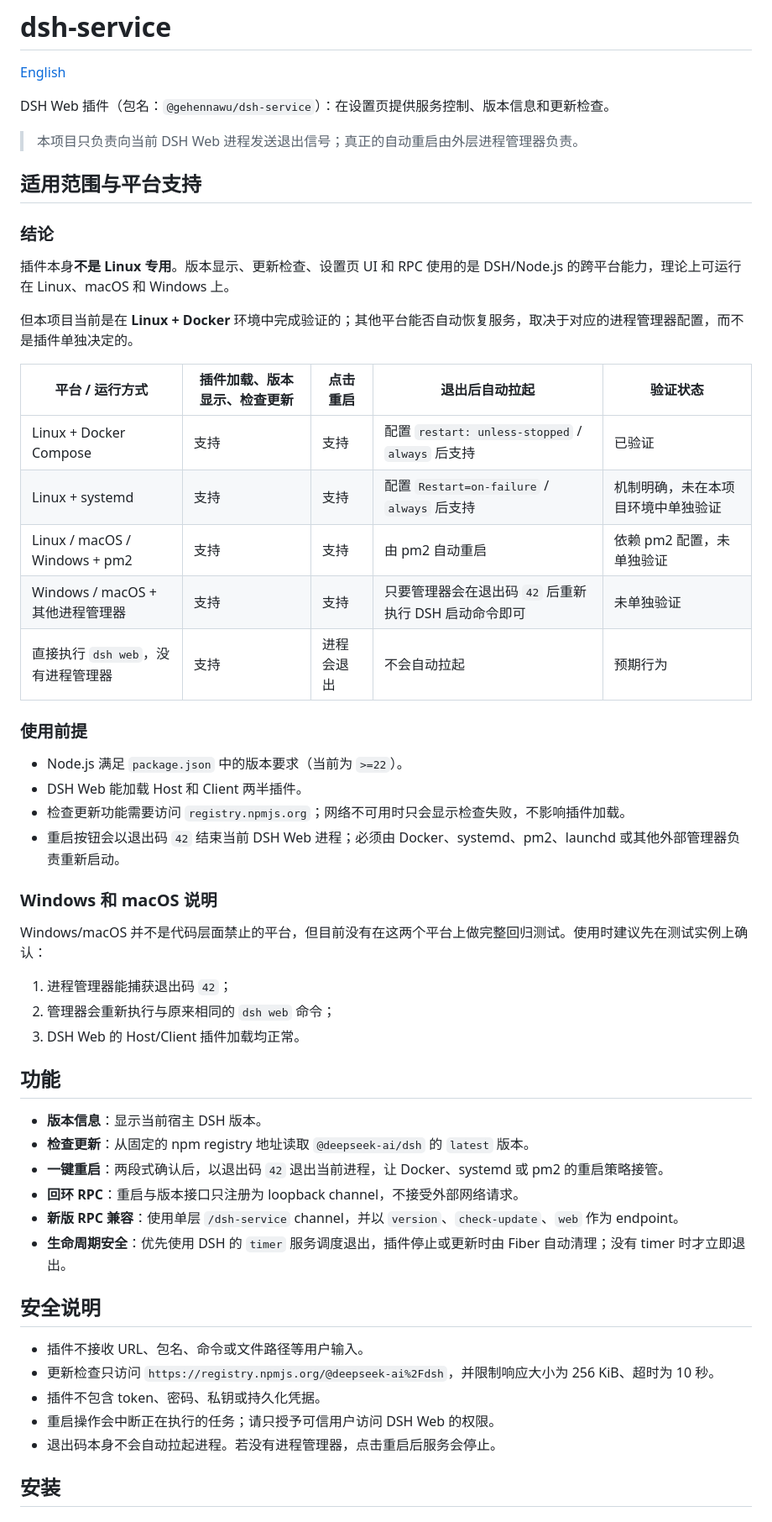
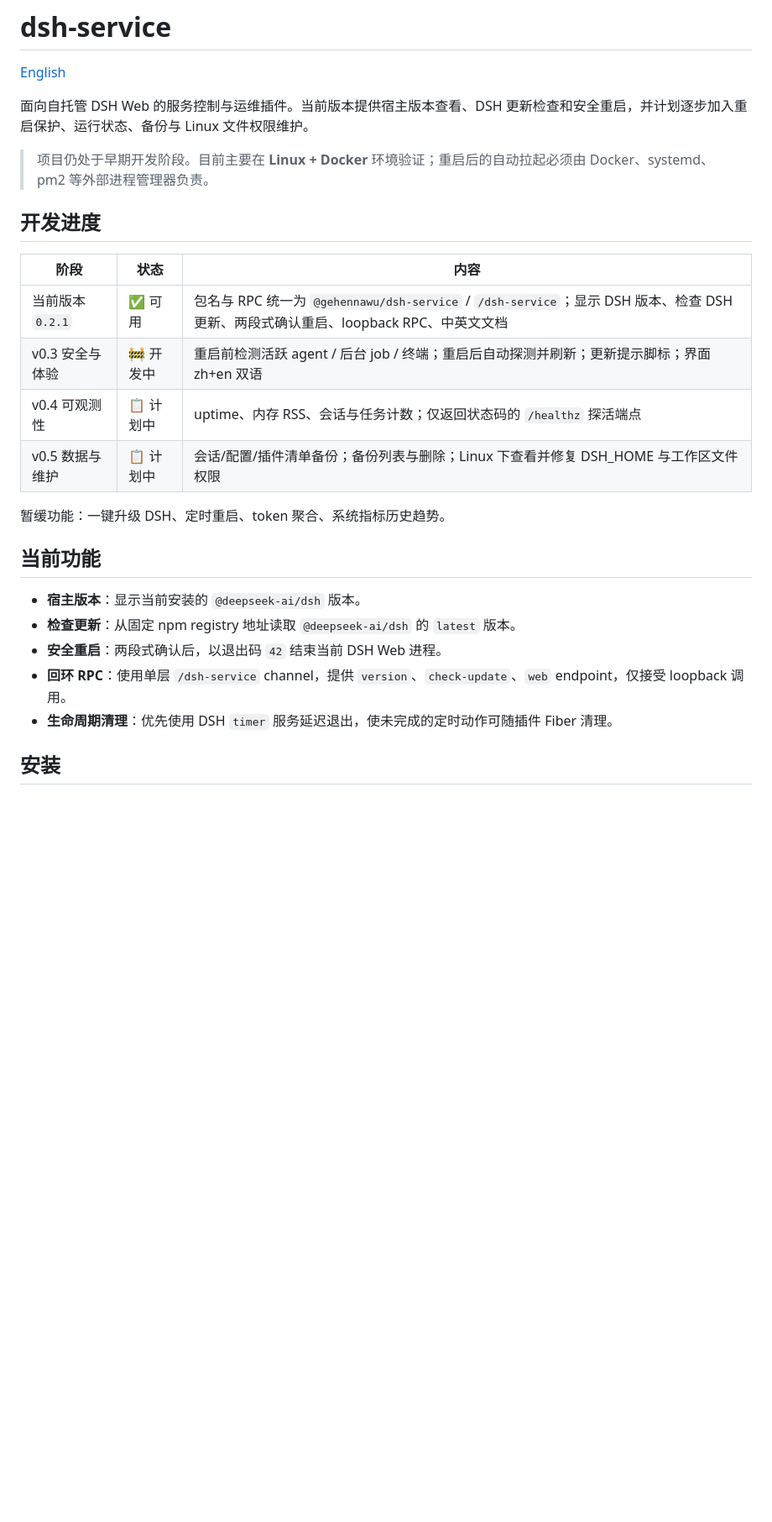
Before and after one commit to gehennawu/dsh-service, a Markdown page: README.md, the part around one of its changes. Shown at 84% size. Drawn GitHub-style; blank space fills up the shorter version.

Commit message:
docs: rewrite README with development roadmap

```diff
--- a/README.md
+++ b/README.md
@@ -2,57 +2,28 @@
 
 [English](./README.en.md)
 
-DSH Web 插件（包名：`@gehennawu/dsh-service`）：在设置页提供服务控制、版本信息和更新检查。
+面向自托管 DSH Web 的服务控制与运维插件。当前版本提供宿主版本查看、DSH 更新检查和安全重启，并计划逐步加入重启保护、运行状态、备份与 Linux 文件权限维护。
 
-> 本项目只负责向当前 DSH Web 进程发送退出信号；真正的自动重启由外层进程管理器负责。
+> 项目仍处于早期开发阶段。目前主要在 **Linux + Docker** 环境验证；重启后的自动拉起必须由 Docker、systemd、pm2 等外部进程管理器负责。
 
-## 适用范围与平台支持
+## 开发进度
 
-### 结论
+| 阶段 | 状态 | 内容 |
+| --- | --- | --- |
+| 当前版本 `0.2.1` | ✅ 可用 | 包名与 RPC 统一为 `@gehennawu/dsh-service` / `/dsh-service`；显示 DSH 版本、检查 DSH 更新、两段式确认重启、loopback RPC、中英文文档 |
+| v0.3 安全与体验 | 🚧 开发中 | 重启前检测活跃 agent / 后台 job / 终端；重启后自动探测并刷新；更新提示脚标；界面 zh+en 双语 |
+| v0.4 可观测性 | 📋 计划中 | uptime、内存 RSS、会话与任务计数；仅返回状态码的 `/healthz` 探活端点 |
+| v0.5 数据与维护 | 📋 计划中 | 会话/配置/插件清单备份；备份列表与删除；Linux 下查看并修复 DSH_HOME 与工作区文件权限 |
 
-插件本身**不是 Linux 专用**。版本显示、更新检查、设置页 UI 和 RPC 使用的是 DSH/Node.js 的跨平台能力，理论上可运行在 Linux、macOS 和 Windows 上。
+暂缓功能：一键升级 DSH、定时重启、token 聚合、系统指标历史趋势。
 
-但本项目当前是在 **Linux + Docker** 环境中完成验证的；其他平台能否自动恢复服务，取决于对应的进程管理器配置，而不是插件单独决定的。
+## 当前功能
 
-| 平台 / 运行方式 | 插件加载、版本显示、检查更新 | 点击重启 | 退出后自动拉起 | 验证状态 |
-| --- | --- | --- | --- | --- |
-| Linux + Docker Compose | 支持 | 支持 | 配置 `restart: unless-stopped` / `always` 后支持 | 已验证 |
-| Linux + systemd | 支持 | 支持 | 配置 `Restart=on-failure` / `always` 后支持 | 机制明确，未在本项目环境中单独验证 |
-| Linux / macOS / Windows + pm2 | 支持 | 支持 | 由 pm2 自动重启 | 依赖 pm2 配置，未单独验证 |
-| Windows / macOS + 其他进程管理器 | 支持 | 支持 | 只要管理器会在退出码 `42` 后重新执行 DSH 启动命令即可 | 未单独验证 |
-| 直接执行 `dsh web`，没有进程管理器 | 支持 | 进程会退出 | 不会自动拉起 | 预期行为 |
-
-### 使用前提
-
-- Node.js 满足 `package.json` 中的版本要求（当前为 `>=22`）。
-- DSH Web 能加载 Host 和 Client 两半插件。
-- 检查更新功能需要访问 `registry.npmjs.org`；网络不可用时只会显示检查失败，不影响插件加载。
-- 重启按钮会以退出码 `42` 结束当前 DSH Web 进程；必须由 Docker、systemd、pm2、launchd 或其他外部管理器负责重新启动。
-
-### Windows 和 macOS 说明
-
-Windows/macOS 并不是代码层面禁止的平台，但目前没有在这两个平台上做完整回归测试。使用时建议先在测试实例上确认：
-
-1. 进程管理器能捕获退出码 `42`；
-2. 管理器会重新执行与原来相同的 `dsh web` 命令；
-3. DSH Web 的 Host/Client 插件加载均正常。
-
-## 功能
-
-- **版本信息**：显示当前宿主 DSH 版本。
-- **检查更新**：从固定的 npm registry 地址读取 `@deepseek-ai/dsh` 的 `latest` 版本。
-- **一键重启**：两段式确认后，以退出码 `42` 退出当前进程，让 Docker、systemd 或 pm2 的重启策略接管。
-- **回环 RPC**：重启与版本接口只注册为 loopback channel，不接受外部网络请求。
-- **新版 RPC 兼容**：使用单层 `/dsh-service` channel，并以 `version`、`check-update`、`web` 作为 endpoint。
-- **生命周期安全**：优先使用 DSH 的 `timer` 服务调度退出，插件停止或更新时由 Fiber 自动清理；没有 timer 时才立即退出。
-
-## 安全说明
-
-- 插件不接收 URL、包名、命令或文件路径等用户输入。
-- 更新检查只访问 `https://registry.npmjs.org/@deepseek-ai%2Fdsh`，并限制响应大小为 256 KiB、超时为 10 秒。
-- 插件不包含 token、密码、私钥或持久化凭据。
-- 重启操作会中断正在执行的任务；请只授予可信用户访问 DSH Web 的权限。
-- 退出码本身不会自动拉起进程。若没有进程管理器，点击重启后服务会停止。
+- **宿主版本**：显示当前安装的 `@deepseek-ai/dsh` 版本。
+- **检查更新**：从固定 npm registry 地址读取 `@deepseek-ai/dsh` 的 `latest` 版本。
+- **安全重启**：两段式确认后，以退出码 `42` 结束当前 DSH Web 进程。
+- **回环 RPC**：使用单层 `/dsh-service` channel，提供 `version`、`check-update`、`web` endpoint，仅接受 loopback 调用。
+- **生命周期清理**：优先使用 DSH `timer` 服务延迟退出，使未完成的定时动作可随插件 Fiber 清理。
 
 ## 安装
 
```
Also changed, not shown: other parts of README.md (+27 -25 lines), README.en.md (+42 -68 lines).
